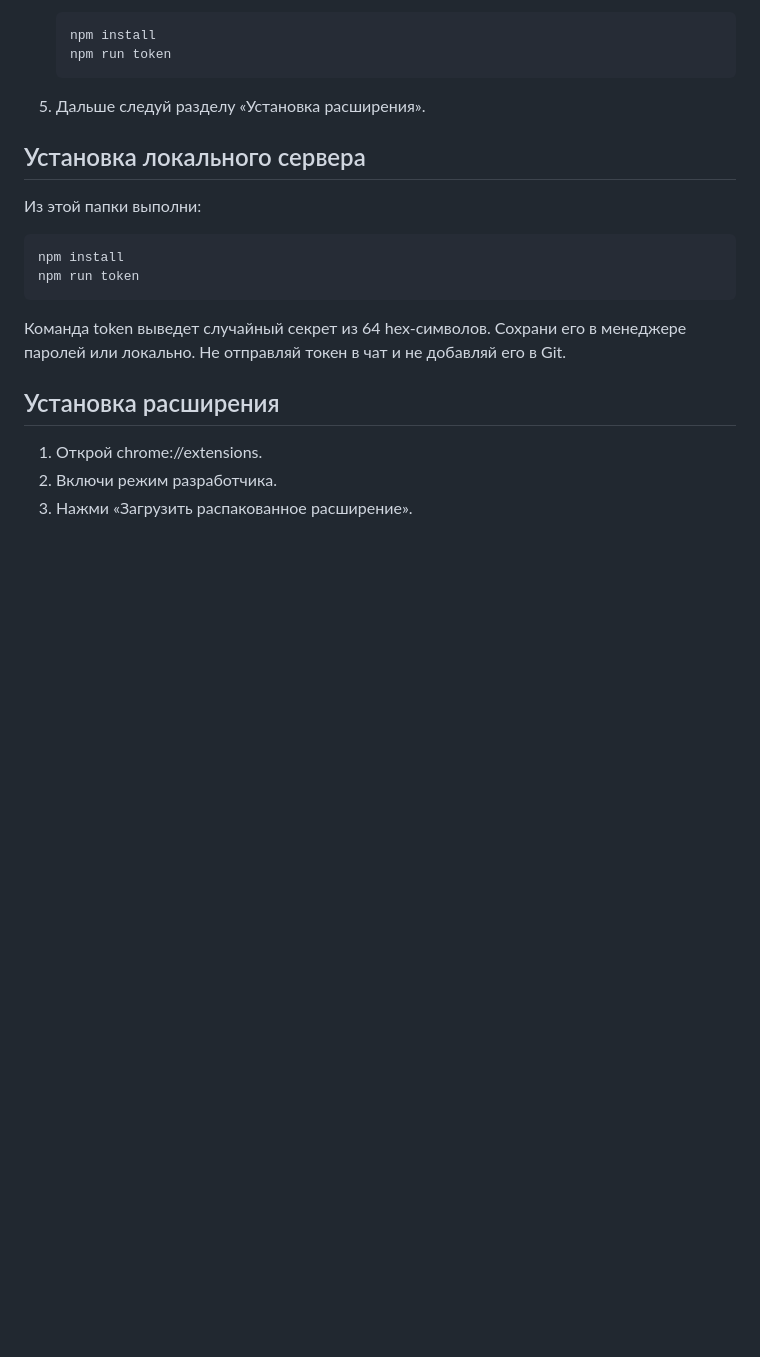
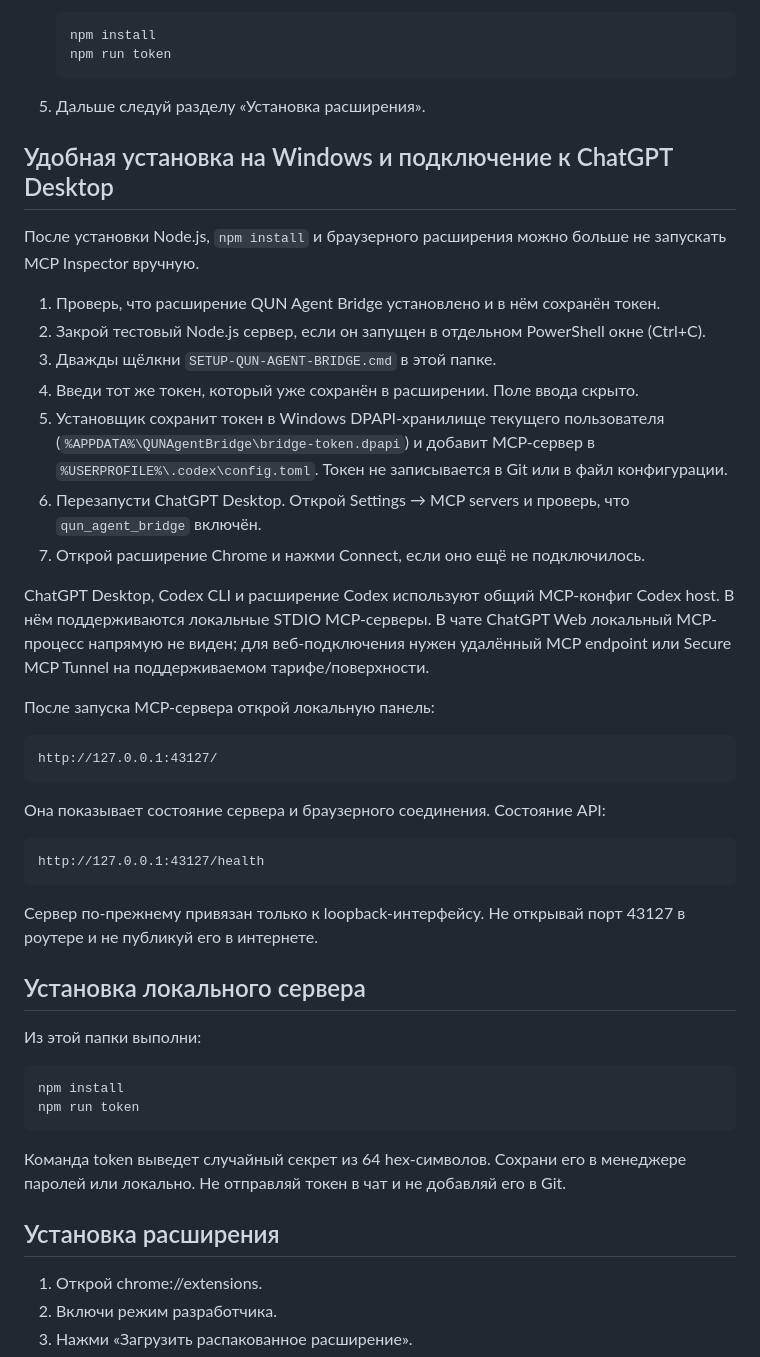
Before and after one commit to Serega40in/QUN, a Markdown page: services/agent-bridge/README.md, the part around the change. GitHub-like rendering; blank space fills up the shorter version.

Commit message:
docs(agent-desktop): document one-click Windows MCP setup

````diff
--- a/services/agent-bridge/README.md
+++ b/services/agent-bridge/README.md
@@ -54,6 +54,30 @@ https://github.com/Serega40in/QUN/archive/refs/heads/feature/qun-agent-bridge-v0
     ```
 
 5. Дальше следуй разделу «Установка расширения».
+
+## Удобная установка на Windows и подключение к ChatGPT Desktop
+
+После установки Node.js, `npm install` и браузерного расширения можно больше не запускать MCP Inspector вручную.
+
+1. Проверь, что расширение QUN Agent Bridge установлено и в нём сохранён токен.
+2. Закрой тестовый Node.js сервер, если он запущен в отдельном PowerShell окне (Ctrl+C).
+3. Дважды щёлкни `SETUP-QUN-AGENT-BRIDGE.cmd` в этой папке.
+4. Введи тот же токен, который уже сохранён в расширении. Поле ввода скрыто.
+5. Установщик сохранит токен в Windows DPAPI-хранилище текущего пользователя (`%APPDATA%\QUNAgentBridge\bridge-token.dpapi`) и добавит MCP-сервер в `%USERPROFILE%\.codex\config.toml`. Токен не записывается в Git или в файл конфигурации.
+6. Перезапусти ChatGPT Desktop. Открой Settings → MCP servers и проверь, что `qun_agent_bridge` включён.
+7. Открой расширение Chrome и нажми Connect, если оно ещё не подключилось.
+
+ChatGPT Desktop, Codex CLI и расширение Codex используют общий MCP-конфиг Codex host. В нём поддерживаются локальные STDIO MCP-серверы. В чате ChatGPT Web локальный MCP-процесс напрямую не виден; для веб-подключения нужен удалённый MCP endpoint или Secure MCP Tunnel на поддерживаемом тарифе/поверхности.
+
+После запуска MCP-сервера открой локальную панель:
+
+    http://127.0.0.1:43127/
+
+Она показывает состояние сервера и браузерного соединения. Состояние API:
+
+    http://127.0.0.1:43127/health
+
+Сервер по-прежнему привязан только к loopback-интерфейсу. Не открывай порт 43127 в роутере и не публикуй его в интернете.
 
 ## Установка локального сервера
 
````
